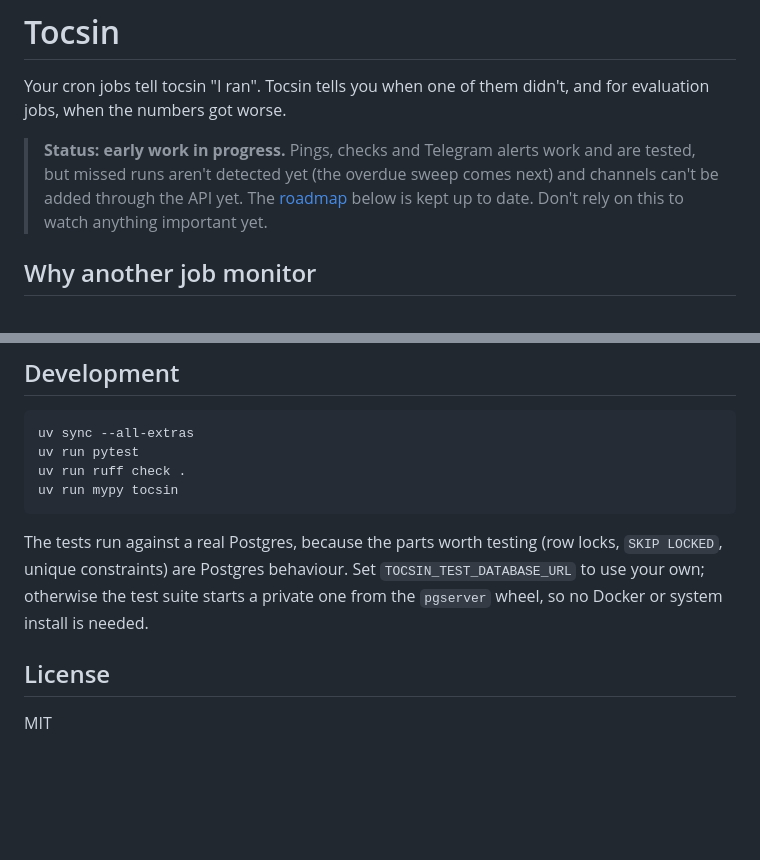
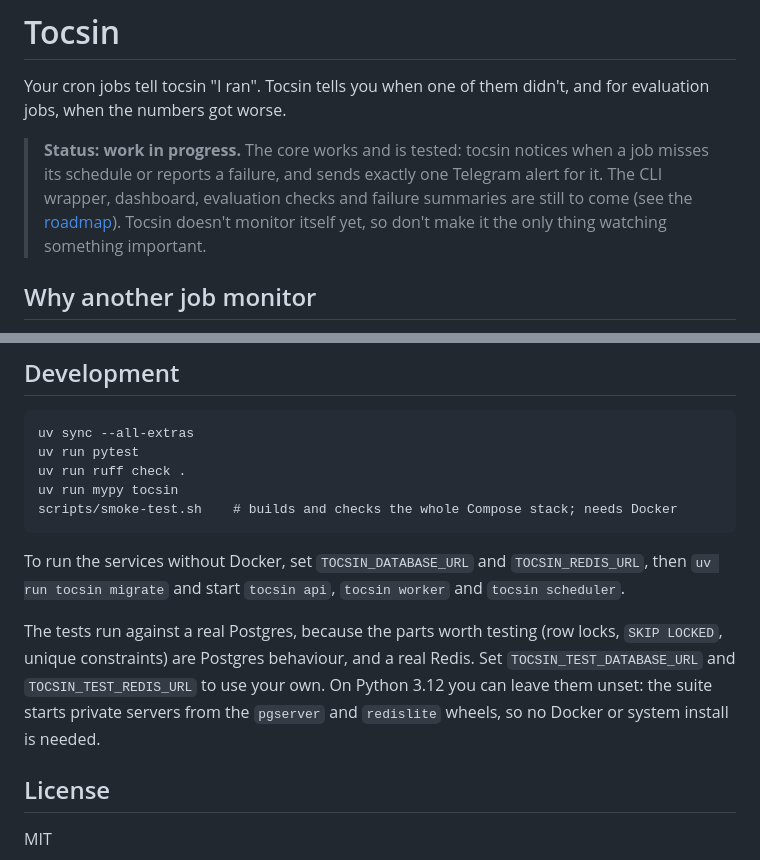
Before and after one commit to PoderosoVitao/Tocsin, a Markdown page: README.md, 2 parts joined by grey strips. Rendered like a GitHub page; blank space fills up the shorter version.

````diff
--- a/README.md
+++ b/README.md
@@ -3,10 +3,11 @@
 Your cron jobs tell tocsin "I ran". Tocsin tells you when one of them didn't, and for evaluation
 jobs, when the numbers got worse.
 
-> **Status: early work in progress.** Pings, checks and Telegram alerts work and are tested, but
-> missed runs aren't detected yet (the overdue sweep comes next) and channels can't be added through
-> the API yet. The [roadmap](#roadmap) below is kept up to date. Don't rely on this to watch anything
-> important yet.
+> **Status: work in progress.** The core works and is tested: tocsin notices when a job misses
+> its schedule or reports a failure, and sends exactly one Telegram alert for it. The CLI wrapper,
+> dashboard, evaluation checks and failure summaries are still to come (see the
+> [roadmap](#roadmap)). Tocsin doesn't monitor itself yet, so don't make it the only thing
+> watching something important.
 
 ## Why another job monitor
 
@@ -90,12 +169,17 @@ uv sync --all-extras
 uv run pytest
 uv run ruff check .
 uv run mypy tocsin
+scripts/smoke-test.sh    # builds and checks the whole Compose stack; needs Docker
 ```
 
+To run the services without Docker, set `TOCSIN_DATABASE_URL` and `TOCSIN_REDIS_URL`, then
+`uv run tocsin migrate` and start `tocsin api`, `tocsin worker` and `tocsin scheduler`.
+
 The tests run against a real Postgres, because the parts worth testing (row locks, `SKIP LOCKED`,
-unique constraints) are Postgres behaviour. Set `TOCSIN_TEST_DATABASE_URL` to use your own;
-otherwise the test suite starts a private one from the `pgserver` wheel, so no Docker or system
-install is needed.
+unique constraints) are Postgres behaviour, and a real Redis. Set `TOCSIN_TEST_DATABASE_URL` and
+`TOCSIN_TEST_REDIS_URL` to use your own. On Python 3.12 you can leave them unset: the suite starts
+private servers from the `pgserver` and `redislite` wheels, so no Docker or system install is
+needed.
 
 ## License
 
````
Also changed, not shown: other parts of README.md (+120 -42 lines).
